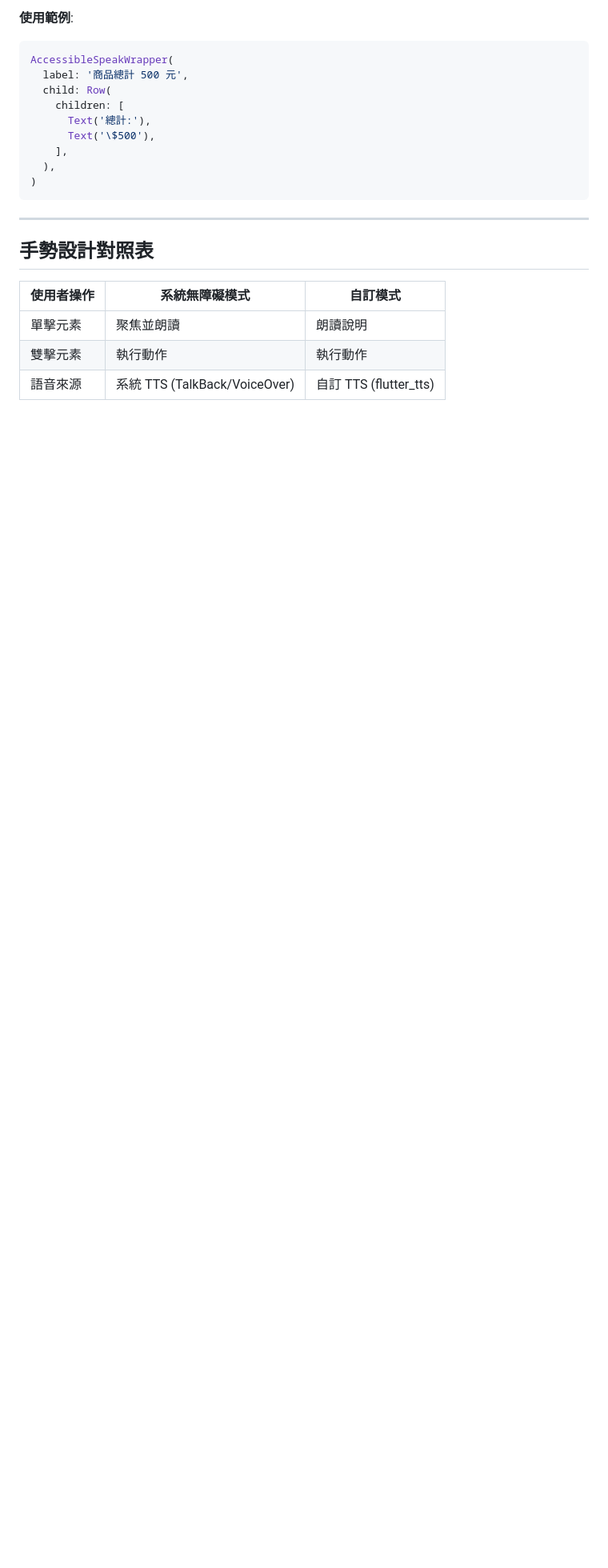
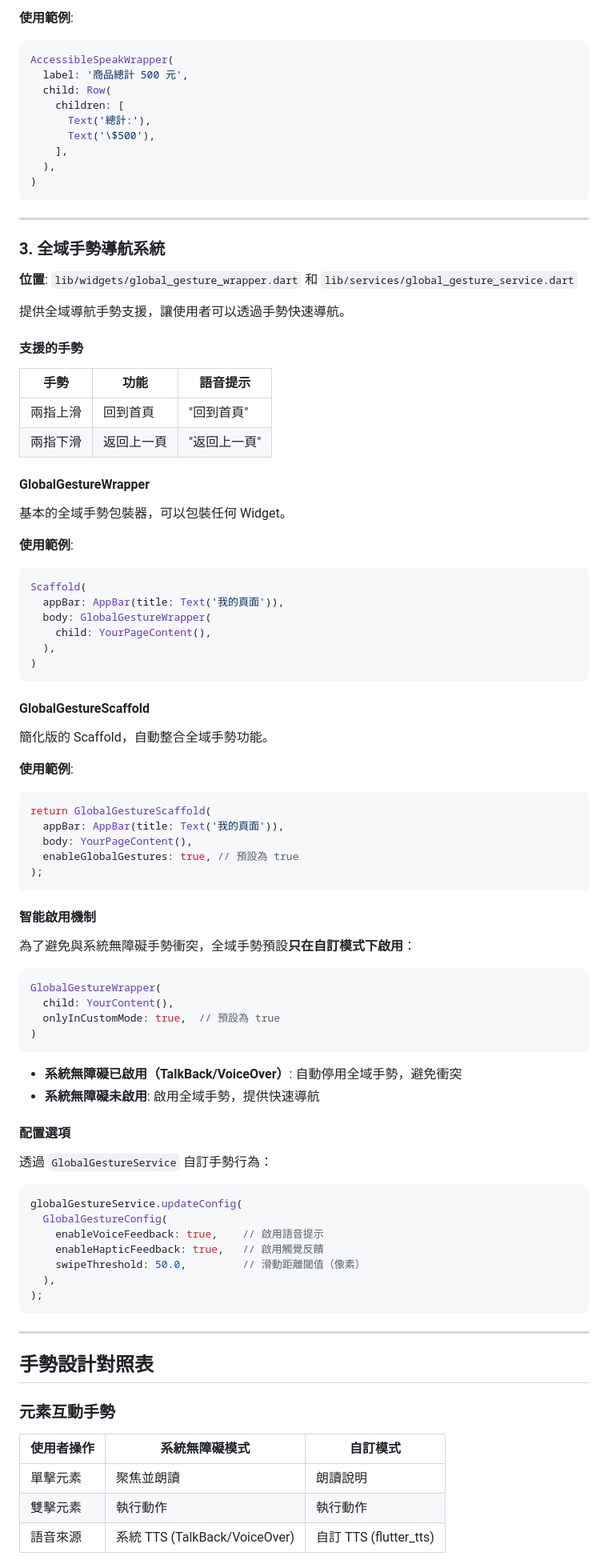
Before and after one commit to yusinchenn/accessible_shop, a Markdown page: README_ACCESSIBILITY.md, the part around one of its changes. Shown at 80% size. Drawn GitHub-style; blank space fills up the shorter version.

Commit message:
新增全域手勢導航系統，支援兩指上滑和下滑手勢，並整合至 GlobalGestureScaffold

````diff
--- a/README_ACCESSIBILITY.md
+++ b/README_ACCESSIBILITY.md
@@ -86,7 +86,74 @@ AccessibleSpeakWrapper(
 
 ---
 
+### 3. 全域手勢導航系統
+**位置**: `lib/widgets/global_gesture_wrapper.dart` 和 `lib/services/global_gesture_service.dart`
+
+提供全域導航手勢支援，讓使用者可以透過手勢快速導航。
+
+#### 支援的手勢
+
+| 手勢 | 功能 | 語音提示 |
+|------|------|---------|
+| 兩指上滑 | 回到首頁 | "回到首頁" |
+| 兩指下滑 | 返回上一頁 | "返回上一頁" |
+
+#### GlobalGestureWrapper
+基本的全域手勢包裝器，可以包裝任何 Widget。
+
+**使用範例**:
+```dart
+Scaffold(
+  appBar: AppBar(title: Text('我的頁面')),
+  body: GlobalGestureWrapper(
+    child: YourPageContent(),
+  ),
+)
+```
+
+#### GlobalGestureScaffold
+簡化版的 Scaffold，自動整合全域手勢功能。
+
+**使用範例**:
+```dart
+return GlobalGestureScaffold(
+  appBar: AppBar(title: Text('我的頁面')),
+  body: YourPageContent(),
+  enableGlobalGestures: true, // 預設為 true
+);
+```
+
+#### 智能啟用機制
+為了避免與系統無障礙手勢衝突，全域手勢預設**只在自訂模式下啟用**：
+
+```dart
+GlobalGestureWrapper(
+  child: YourContent(),
+  onlyInCustomMode: true,  // 預設為 true
+)
+```
+
+- **系統無障礙已啟用（TalkBack/VoiceOver）**: 自動停用全域手勢，避免衝突
+- **系統無障礙未啟用**: 啟用全域手勢，提供快速導航
+
+#### 配置選項
+透過 `GlobalGestureService` 自訂手勢行為：
+
+```dart
+globalGestureService.updateConfig(
+  GlobalGestureConfig(
+    enableVoiceFeedback: true,    // 啟用語音提示
+    enableHapticFeedback: true,   // 啟用觸覺反饋
+    swipeThreshold: 50.0,         // 滑動距離閾值（像素）
+  ),
+);
+```
+
+---
+
 ## 手勢設計對照表
+
+### 元素互動手勢
 
 | 使用者操作 | 系統無障礙模式 | 自訂模式 |
 |----------|-------------|---------|
````
Also changed, not shown: other parts of README_ACCESSIBILITY.md (+65 -2 lines).
